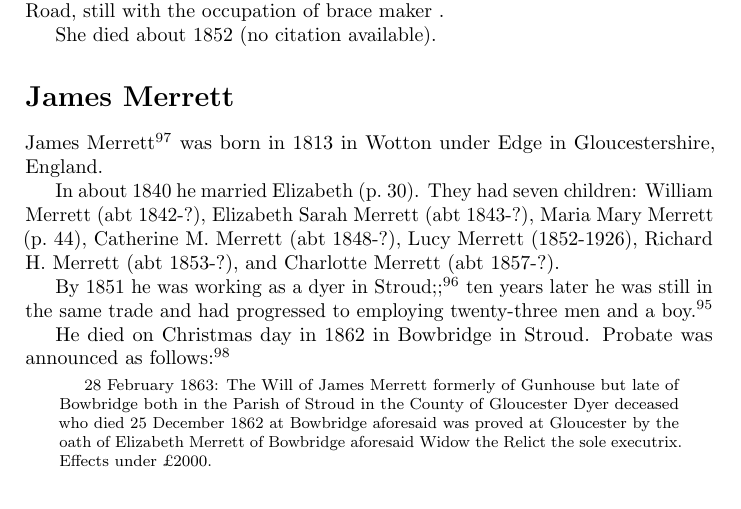
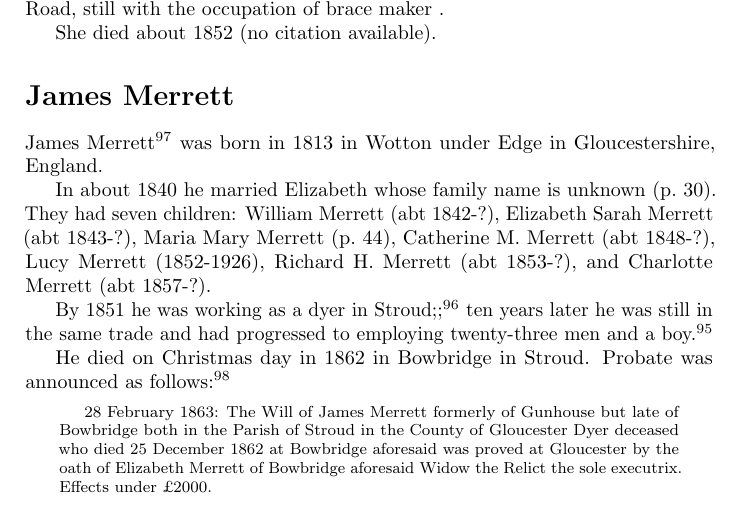
Before and after one commit to samwilson/cfb, a LaTeX book (main.tex, which reads biographies/James_Merrett.tex): part of page 30 of 85, cut so that both start at the same text. Compiled offline with pdfLaTeX.

Commit message:
Update James_Merrett.tex

```diff
--- a/biographies/James_Merrett.tex
+++ b/biographies/James_Merrett.tex
@@ -2,7 +2,7 @@
 
 James Merrett\cite{HH-MMM-marriage} was born in 1813 in Wotton under Edge in Gloucestershire, England.
 
-In about 1840 he married Elizabeth (\p{Elizabeth}). They had seven children: William Merrett (abt 1842-?), Elizabeth Sarah Merrett (abt 1843-?), Maria Mary Merrett (\p{Maria_Mary_Merrett}), Catherine M. Merrett (abt 1848-?), Lucy Merrett (1852-1926), Richard H. Merrett (abt 1853-?), and Charlotte Merrett (abt 1857-?).
+In about 1840 he married Elizabeth whose family name is unknown (\p{Elizabeth}). They had seven children: William Merrett (abt 1842-?), Elizabeth Sarah Merrett (abt 1843-?), Maria Mary Merrett (\p{Maria_Mary_Merrett}), Catherine M. Merrett (abt 1848-?), Lucy Merrett (1852-1926), Richard H. Merrett (abt 1853-?), and Charlotte Merrett (abt 1857-?).
 
 By 1851 he was working as a dyer in Stroud;\cite{Census1851Merrett}; ten years later he was still in the same trade and had progressed to employing twenty-three men and a boy.\cite{Census1861Merrett}
 
```
